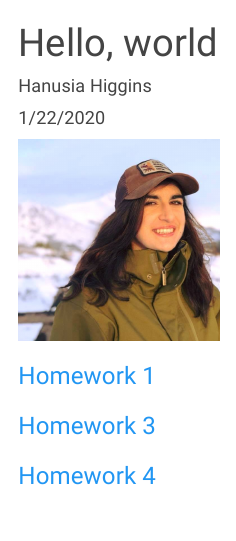
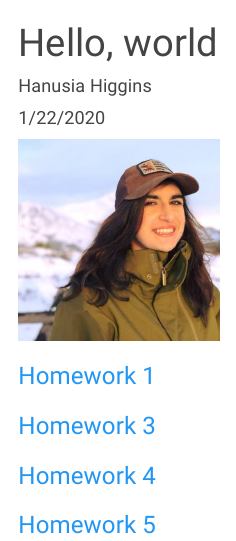
Before and after one commit to Hanusia/HigginsBio381, an R Markdown document (index.Rmd): the page in a window 1100 px wide, from its top. The pictures show the output file index.html that the author committed with the source, opened offline.

Commit message:
update index

```diff
--- a/index.Rmd
+++ b/index.Rmd
@@ -22,3 +22,5 @@ knitr::opts_chunk$set(echo = TRUE)
 ### [Homework 3](https://hanusia.github.io/HigginsBio381/Higgins_week3_homework)
 
 ### [Homework 4](https://hanusia.github.io/HigginsBio381/Higgins_week4_homework)
+
+### [Homework 5](https://hanusia.github.io/HigginsBio381/Higgins_week5_homework)
```
Also changed, not shown: index.html.
